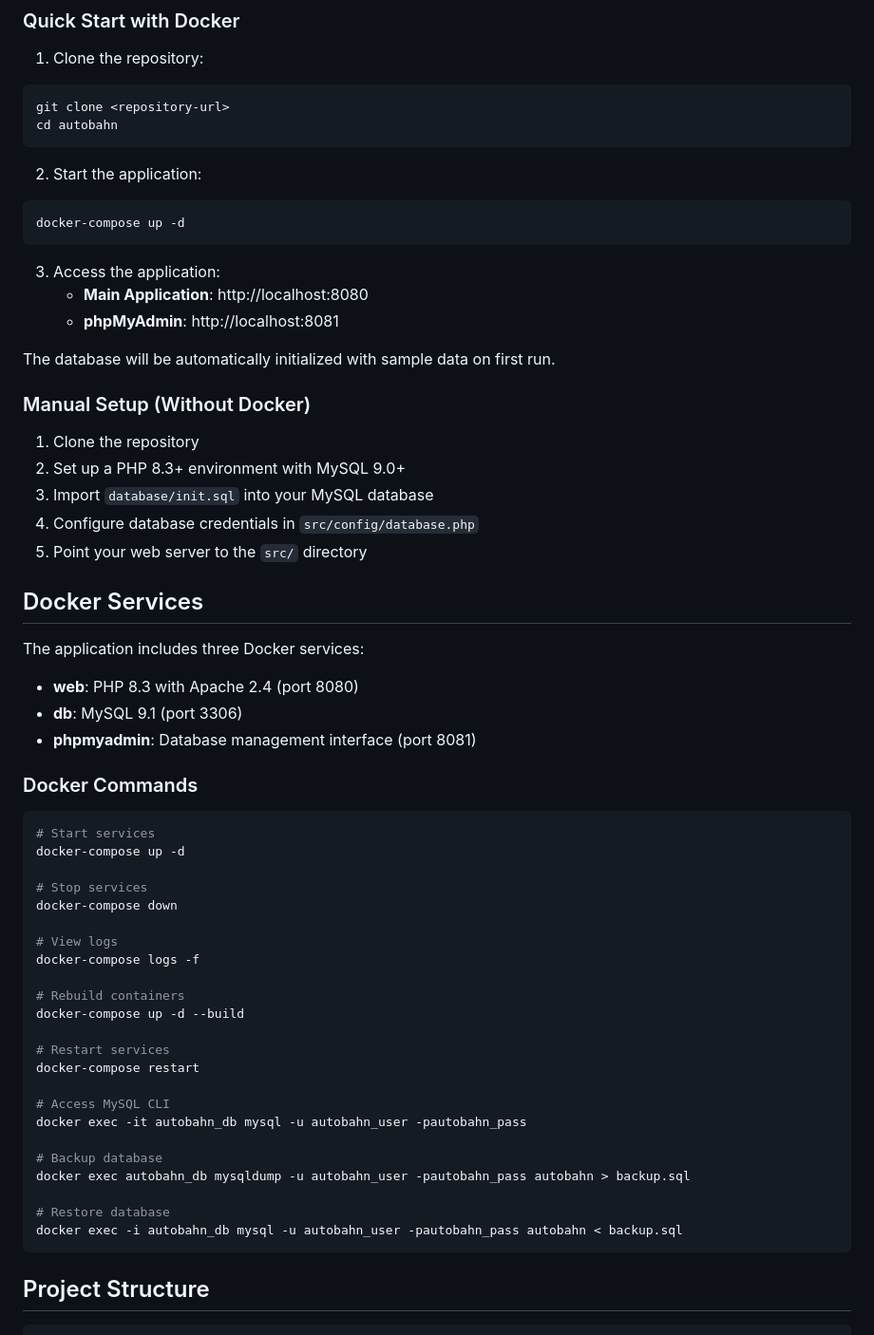
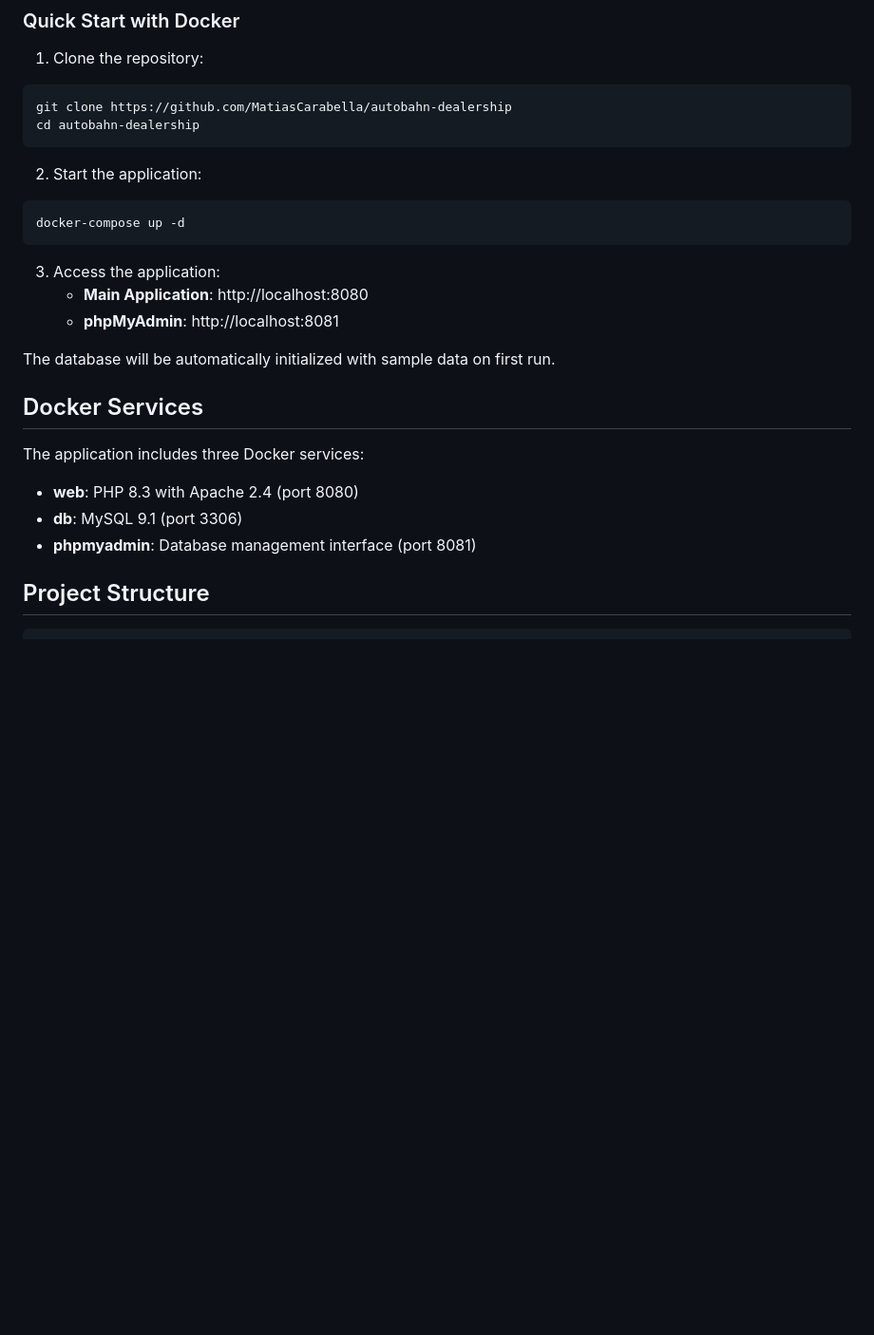
Before and after one commit to MatiasCarabella/autobahn-dealership, a Markdown page: README.md, the part around the change printed below. Shown: that part at 95% size. GitHub-like rendering; blank space fills up the shorter version.

````diff
--- a/README.md
+++ b/README.md
@@ -61,8 +61,8 @@ A premium, fully Dockerized web application for managing and showcasing luxury a
 
 1. Clone the repository:
 ```bash
-git clone <repository-url>
-cd autobahn
+git clone https://github.com/MatiasCarabella/autobahn-dealership
+cd autobahn-dealership
 ```
 
 2. Start the application:
@@ -76,14 +76,6 @@ docker-compose up -d
 
 The database will be automatically initialized with sample data on first run.
 
-### Manual Setup (Without Docker)
-
-1. Clone the repository
-2. Set up a PHP 8.3+ environment with MySQL 9.0+
-3. Import `database/init.sql` into your MySQL database
-4. Configure database credentials in `src/config/database.php`
-5. Point your web server to the `src/` directory
-
 ## Docker Services
 
 The application includes three Docker services:
@@ -91,34 +83,6 @@ The application includes three Docker services:
 - **web**: PHP 8.3 with Apache 2.4 (port 8080)
 - **db**: MySQL 9.1 (port 3306)
 - **phpmyadmin**: Database management interface (port 8081)
-
-### Docker Commands
-
-```bash
-# Start services
-docker-compose up -d
-
-# Stop services
-docker-compose down
-
-# View logs
-docker-compose logs -f
-
-# Rebuild containers
-docker-compose up -d --build
-
-# Restart services
-docker-compose restart
-
-# Access MySQL CLI
-docker exec -it autobahn_db mysql -u autobahn_user -pautobahn_pass
-
-# Backup database
-docker exec autobahn_db mysqldump -u autobahn_user -pautobahn_pass autobahn > backup.sql
-
-# Restore database
-docker exec -i autobahn_db mysql -u autobahn_user -pautobahn_pass autobahn < backup.sql
-```
 
 ## Project Structure
 
````
Also changed, not shown: other parts of README.md (+0 -89 lines).
